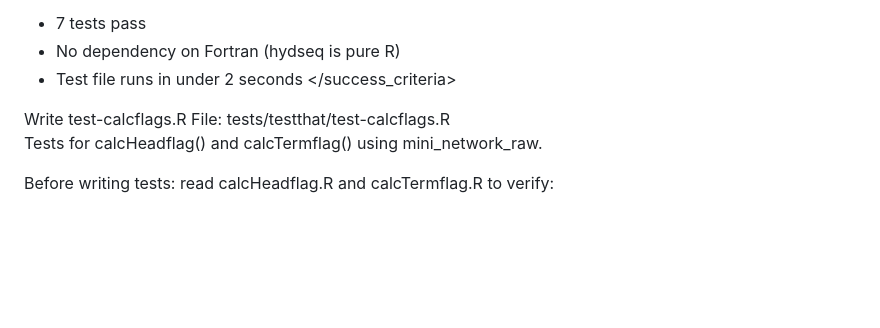
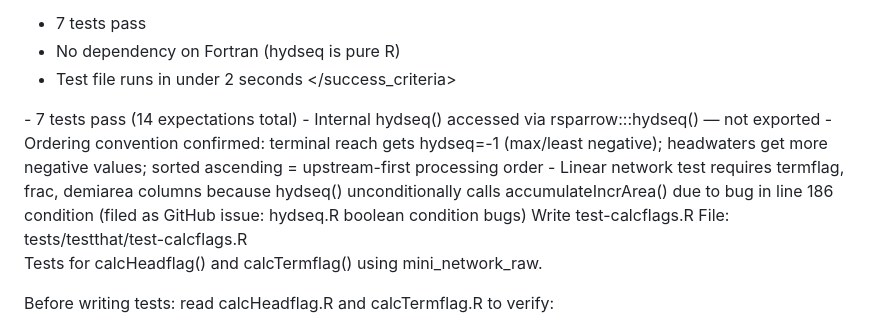
Before and after one commit to Kyle-Hurley/rsparrow, a Markdown page: docs/plans/PLAN_06B_NETWORK_TESTS.md, the part around one of its changes. Rendered like a GitHub page; blank space fills up the shorter version.

```diff
--- a/docs/plans/PLAN_06B_NETWORK_TESTS.md
+++ b/docs/plans/PLAN_06B_NETWORK_TESTS.md
@@ -89,6 +89,15 @@ Test 7: "rsparrow_hydseq preserves non-hydseq columns"
   - No dependency on Fortran (hydseq is pure R)
   - Test file runs in under 2 seconds
 </success_criteria>
+<completed date="2026-03-07">
+  - 7 tests pass (14 expectations total)
+  - Internal hydseq() accessed via rsparrow:::hydseq() — not exported
+  - Ordering convention confirmed: terminal reach gets hydseq=-1 (max/least negative);
+    headwaters get more negative values; sorted ascending = upstream-first processing order
+  - Linear network test requires termflag, frac, demiarea columns because hydseq()
+    unconditionally calls accumulateIncrArea() due to bug in line 186 condition
+    (filed as GitHub issue: hydseq.R boolean condition bugs)
+</completed>
 </task>
 
 <task id="06B-2" status="pending">
```
Also changed, not shown: other parts of docs/plans/PLAN_06B_NETWORK_TESTS.md (+1 -1 lines), docs/plans/PLAN_06_TEST_SUITE.md (+3 -1 lines), docs/reference/TESTING_STRATEGY.md (+16 -16 lines).
